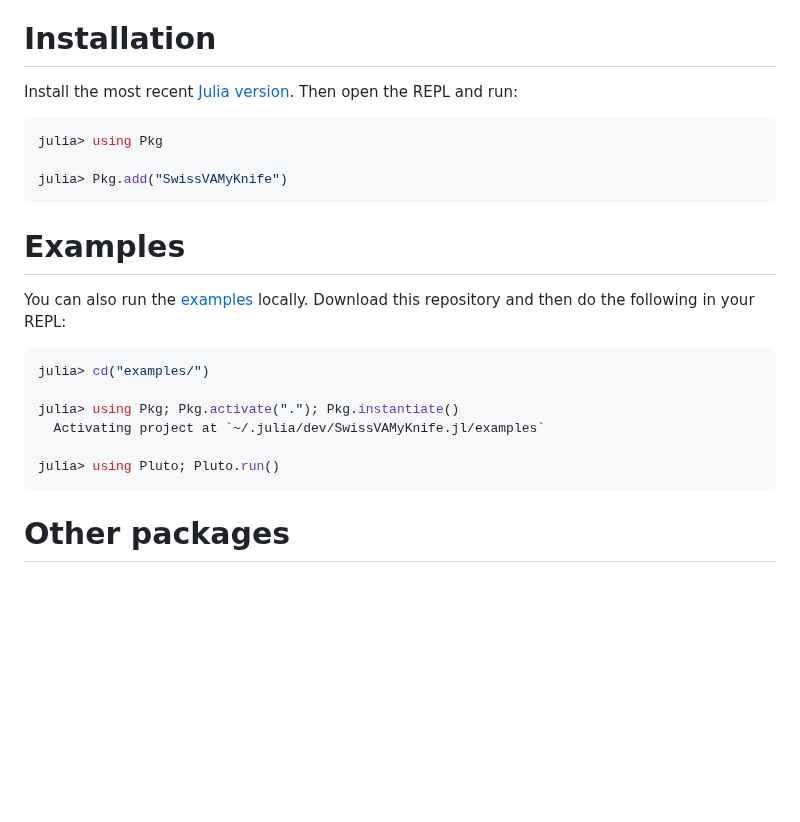
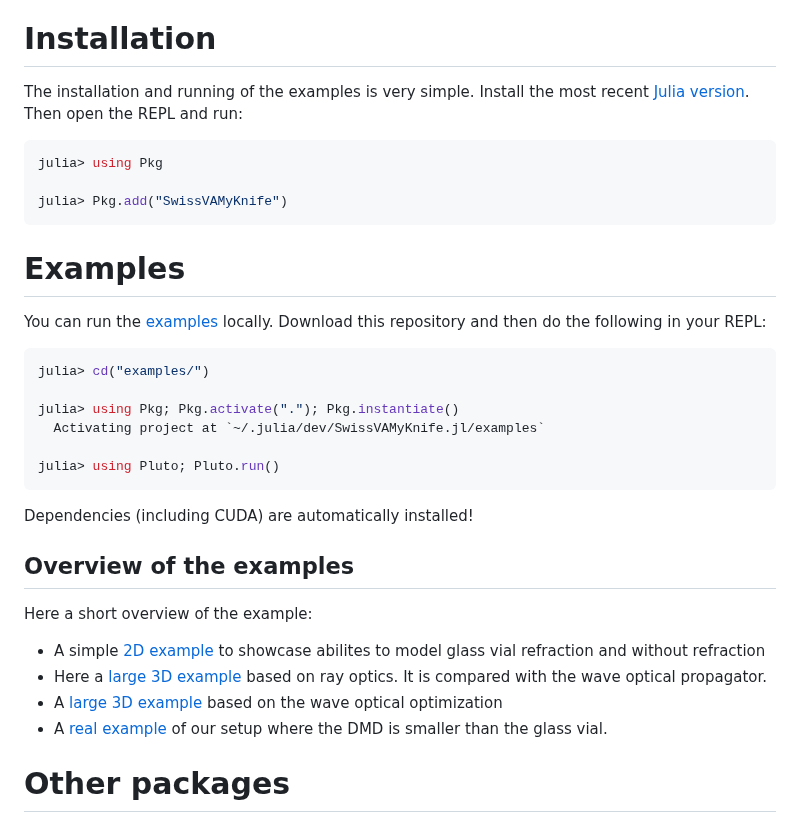
Before and after one commit to EPFL-LAPD/SwissVAMyKnife.jl, a Markdown page: README.md, the part around the change. GitHub-like rendering; blank space fills up the shorter version.

````diff
--- a/README.md
+++ b/README.md
@@ -32,6 +32,7 @@ h) is the general setup.
 
 
 # Installation
+The installation and running of the examples is very simple.
 Install the most recent [Julia version](https://julialang.org/downloads/). Then open the REPL and run:
 ```julia
 julia> using Pkg
@@ -40,7 +41,7 @@ julia> Pkg.add("SwissVAMyKnife")
 ```
 
 # Examples
-You can also run the [examples](https://github.com/EPFL-LAPD/SwissVAMyKnife.jl/tree/main/examples) locally.
+You can run the [examples](https://github.com/EPFL-LAPD/SwissVAMyKnife.jl/tree/main/examples) locally.
 Download this repository and then do the following in your REPL:
 ```julia
 julia> cd("examples/")
@@ -50,6 +51,14 @@ julia> using Pkg; Pkg.activate("."); Pkg.instantiate()
 
 julia> using Pluto; Pluto.run()
 ```
+Dependencies (including CUDA) are automatically installed!
+
+## Overview of the examples
+Here a short overview of the example:
+* A simple [2D example](https://github.com/EPFL-LAPD/SwissVAMyKnife.jl/blob/main/examples/1_glass_vial_pattern_optimization.jl) to showcase abilites to model glass vial refraction and without refraction
+* Here a [large 3D example](https://github.com/EPFL-LAPD/SwissVAMyKnife.jl/blob/main/examples/2_benchy_boat_optimization_ray_optics.jl) based on ray optics. It is compared with the wave optical propagator.
+* A [large 3D example](https://github.com/EPFL-LAPD/SwissVAMyKnife.jl/blob/main/examples/3_wave_optics_optimization.jl) based on the wave optical optimization
+* A [real example](https://github.com/EPFL-LAPD/SwissVAMyKnife.jl/blob/main/examples/4_realistic_pattern_optimization.jl) of our setup where the DMD is smaller than the glass vial.
 
 
 # Other packages
````
